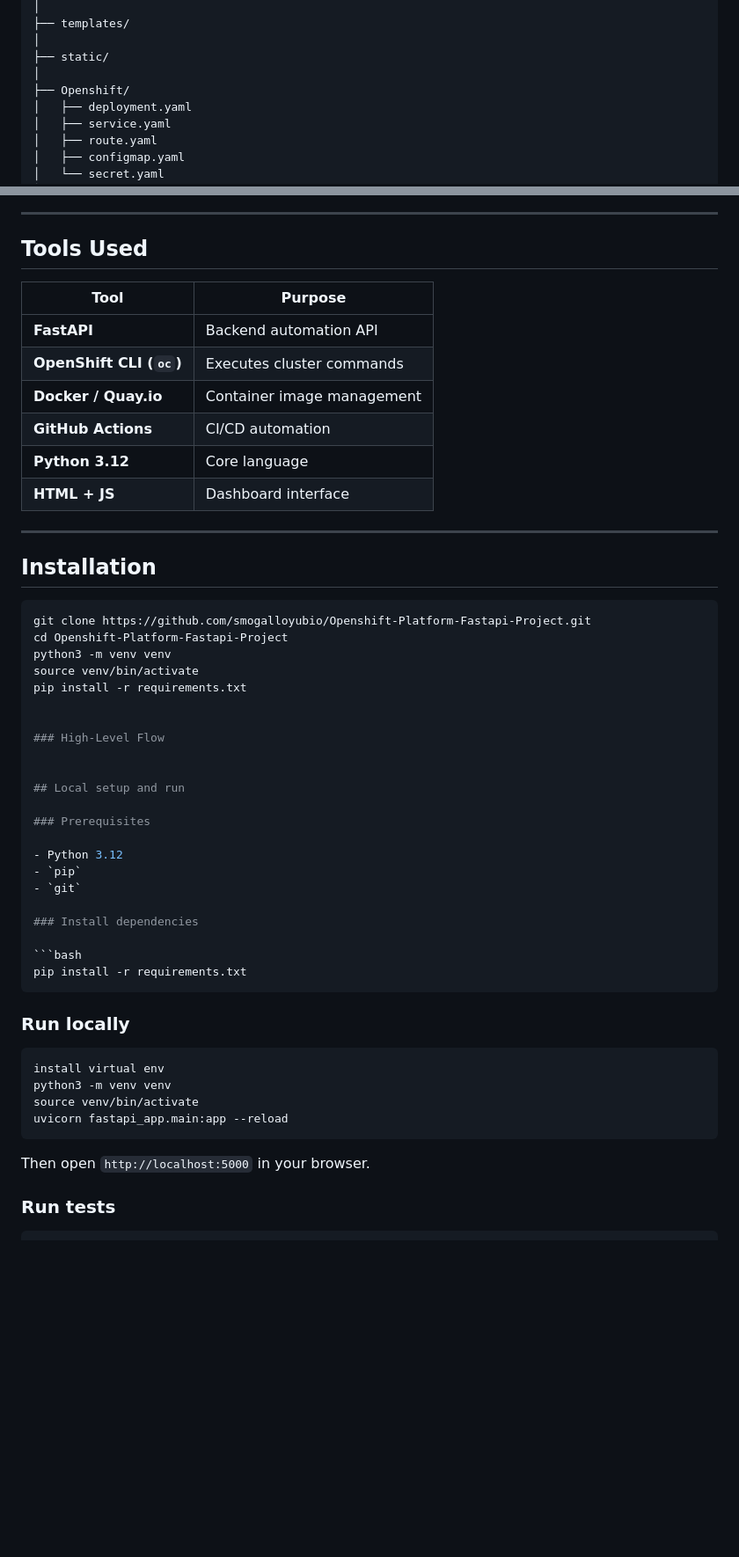
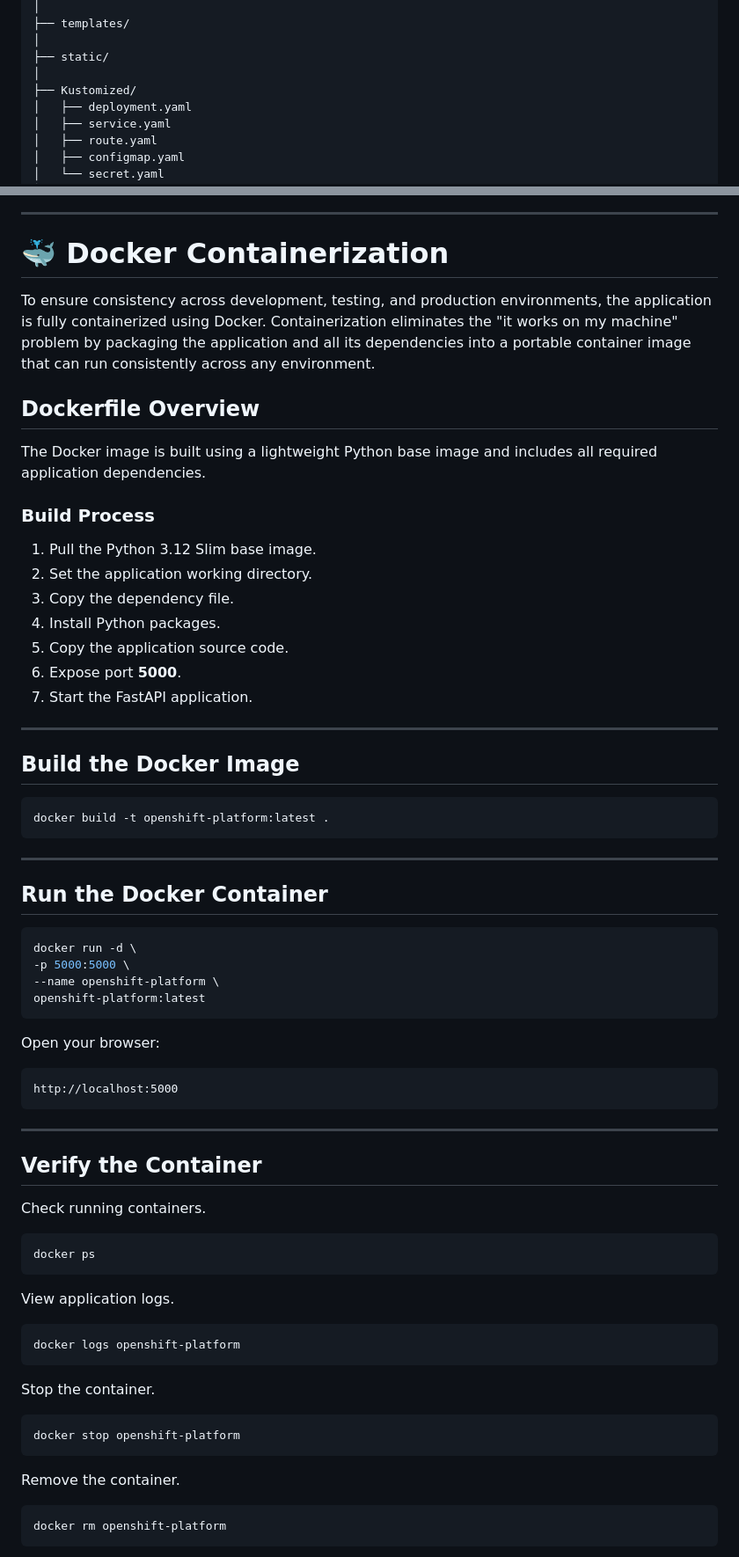
Before and after one commit to smogalloyubio/Openshift-platform-project-01, a Markdown page: README.md, 2 parts joined by grey strips. Shown at 88% size. GitHub-like rendering; blank space fills up the shorter version.

````diff
--- a/README.md
+++ b/README.md
@@ -197,7 +197,7 @@ Openshift-Platform-Fastapi-Project
 │
 ├── static/
 │
-├── Openshift/
+├── Kustomized/
 │   ├── deployment.yaml
 │   ├── service.yaml
 │   ├── route.yaml
@@ -420,55 +416,74 @@ If all the above checks pass, your environment is ready for deployment and autom
 
 ---
 
-## Tools Used
+# 🐳 Docker Containerization
 
-| Tool | Purpose |
-|------|----------|
-| **FastAPI** | Backend automation API |
-| **OpenShift CLI (`oc`)** | Executes cluster commands |
-| **Docker / Quay.io** | Container image management |
-| **GitHub Actions** | CI/CD automation |
-| **Python 3.12** | Core language |
-| **HTML + JS** | Dashboard interface |
+To ensure consistency across development, testing, and production environments, the application is fully containerized using Docker.
+Containerization eliminates the "it works on my machine" problem by packaging the application and all its dependencies into a portable container image that can run consistently across any environment.
+
+## Dockerfile Overview
+
+The Docker image is built using a lightweight Python base image and includes all required application dependencies.
+
+### Build Process
+
+1. Pull the Python 3.12 Slim base image.
+2. Set the application working directory.
+3. Copy the dependency file.
+4. Install Python packages.
+5. Copy the application source code.
+6. Expose port **5000**.
+7. Start the FastAPI application.
 
 ---
 
-## Installation
+## Build the Docker Image
 
 ```bash
-git clone https://github.com/smogalloyubio/Openshift-Platform-Fastapi-Project.git
-cd Openshift-Platform-Fastapi-Project
-python3 -m venv venv
-source venv/bin/activate
-pip install -r requirements.txt
+docker build -t openshift-platform:latest .
+```
+---
 
-
-### High‑Level Flow
-
-
-## Local setup and run
-
-### Prerequisites
-
-- Python 3.12
-- `pip`
-- `git`
-
-### Install dependencies
+## Run the Docker Container
 
 ```bash
-pip install -r requirements.txt
+docker run -d \
+-p 5000:5000 \
+--name openshift-platform \
+openshift-platform:latest
 ```
 
-### Run locally
+Open your browser:
+
+```text
+http://localhost:5000
+```
+
+---
+
+## Verify the Container
+
+Check running containers.
 
 ```bash
-install virtual env
-python3 -m venv venv
-source venv/bin/activate
-uvicorn fastapi_app.main:app --reload
+docker ps
 ```
 
-Then open `http://localhost:5000` in your browser.
+View application logs.
 
-### Run tests
+```bash
+docker logs openshift-platform
+```
+
+Stop the container.
+
+```bash
+docker stop openshift-platform
+```
+
+Remove the container.
+
+```bash
+docker rm openshift-platform
+```
+
````
Also changed, not shown: other parts of README.md (+257 -64 lines).
